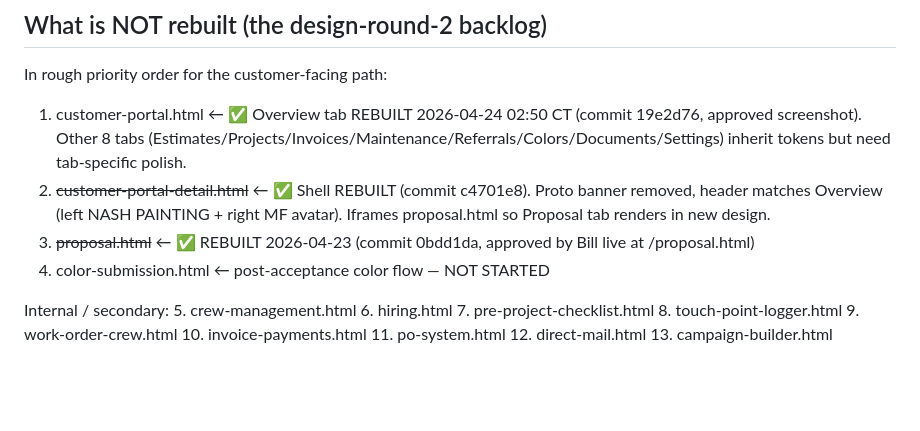
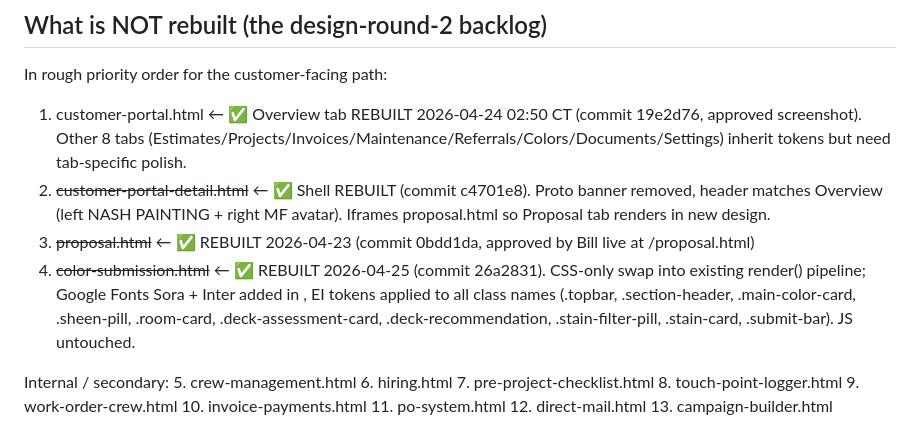
Before and after one commit to willienash1981/nashos-prototypes, a Markdown page: HANDOFF-DESIGN-REBUILD.md, the part around the change. Rendered like a GitHub page; blank space fills up the shorter version.

Commit message:
Handoff: mark color-submission.html as rebuilt (commit 26a2831)
4th and last customer-facing page in the round-2 EI rebuild is now
shipped. Backlog from here is internal/secondary tools (crew-mgmt,
hiring, checklists, work-order-crew, invoice-payments, po-system,
direct-mail, campaign-builder) plus the 8 non-Overview customer-portal
tabs that need tab-specific polish.

```diff
--- a/HANDOFF-DESIGN-REBUILD.md
+++ b/HANDOFF-DESIGN-REBUILD.md
@@ -164,7 +164,7 @@ In rough priority order for the customer-facing path:
 1. customer-portal.html           ← ✅ Overview tab REBUILT 2026-04-24 02:50 CT (commit 19e2d76, approved screenshot). Other 8 tabs (Estimates/Projects/Invoices/Maintenance/Referrals/Colors/Documents/Settings) inherit tokens but need tab-specific polish.
 2. ~~customer-portal-detail.html~~ ← ✅ Shell REBUILT (commit c4701e8). Proto banner removed, header matches Overview (left NASH PAINTING + right MF avatar). Iframes proposal.html so Proposal tab renders in new design.
 3. ~~proposal.html~~              ← ✅ REBUILT 2026-04-23 (commit 0bdd1da, approved by Bill live at /proposal.html)
-4. color-submission.html          ← post-acceptance color flow — NOT STARTED
+4. ~~color-submission.html~~      ← ✅ REBUILT 2026-04-25 (commit 26a2831). CSS-only swap into existing render() pipeline; Google Fonts Sora + Inter added in <head>, EI tokens applied to all class names (.topbar, .section-header, .main-color-card, .sheen-pill, .room-card, .deck-assessment-card, .deck-recommendation, .stain-filter-pill, .stain-card, .submit-bar). JS untouched.
 
 Internal / secondary:
 5. crew-management.html
```
